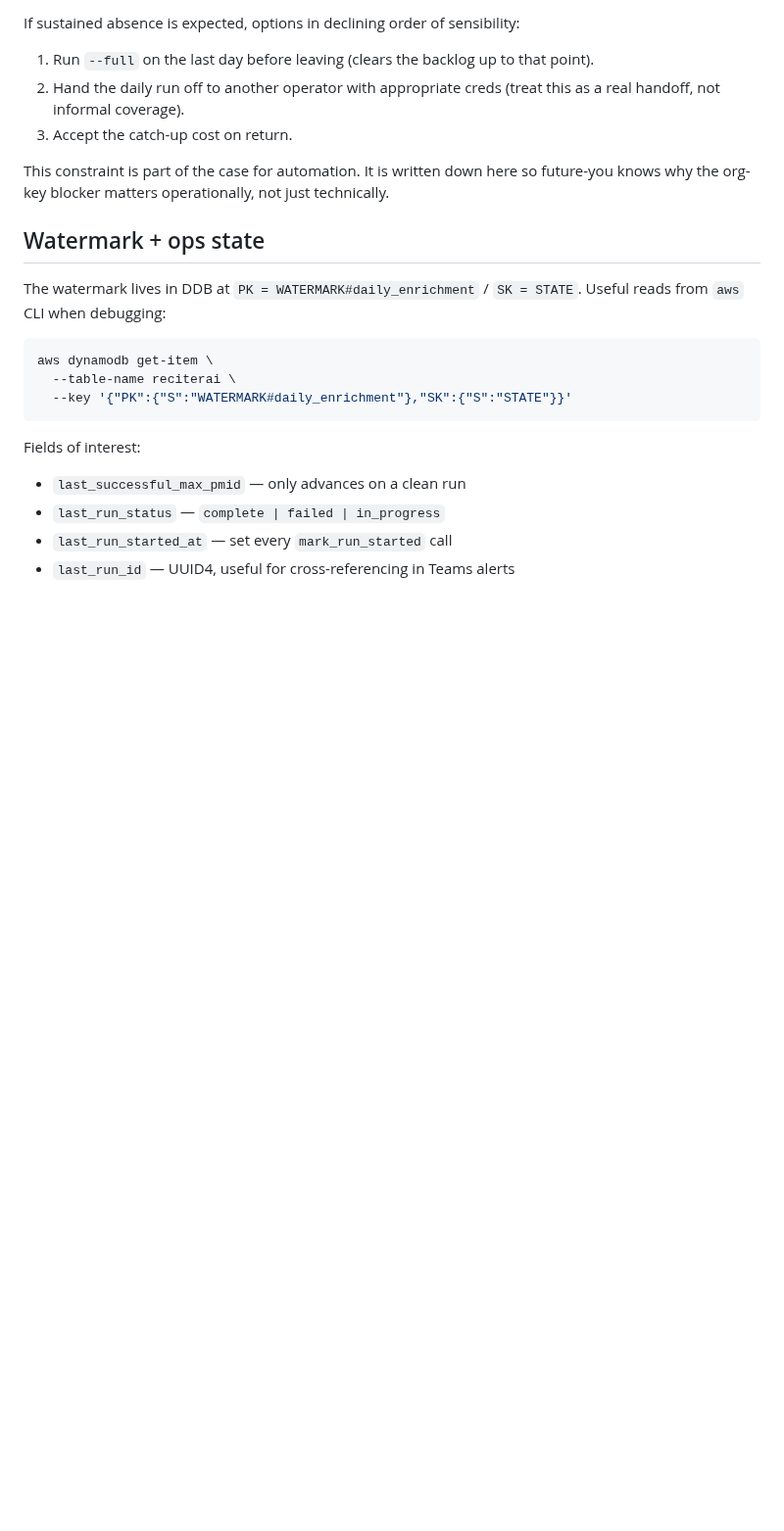
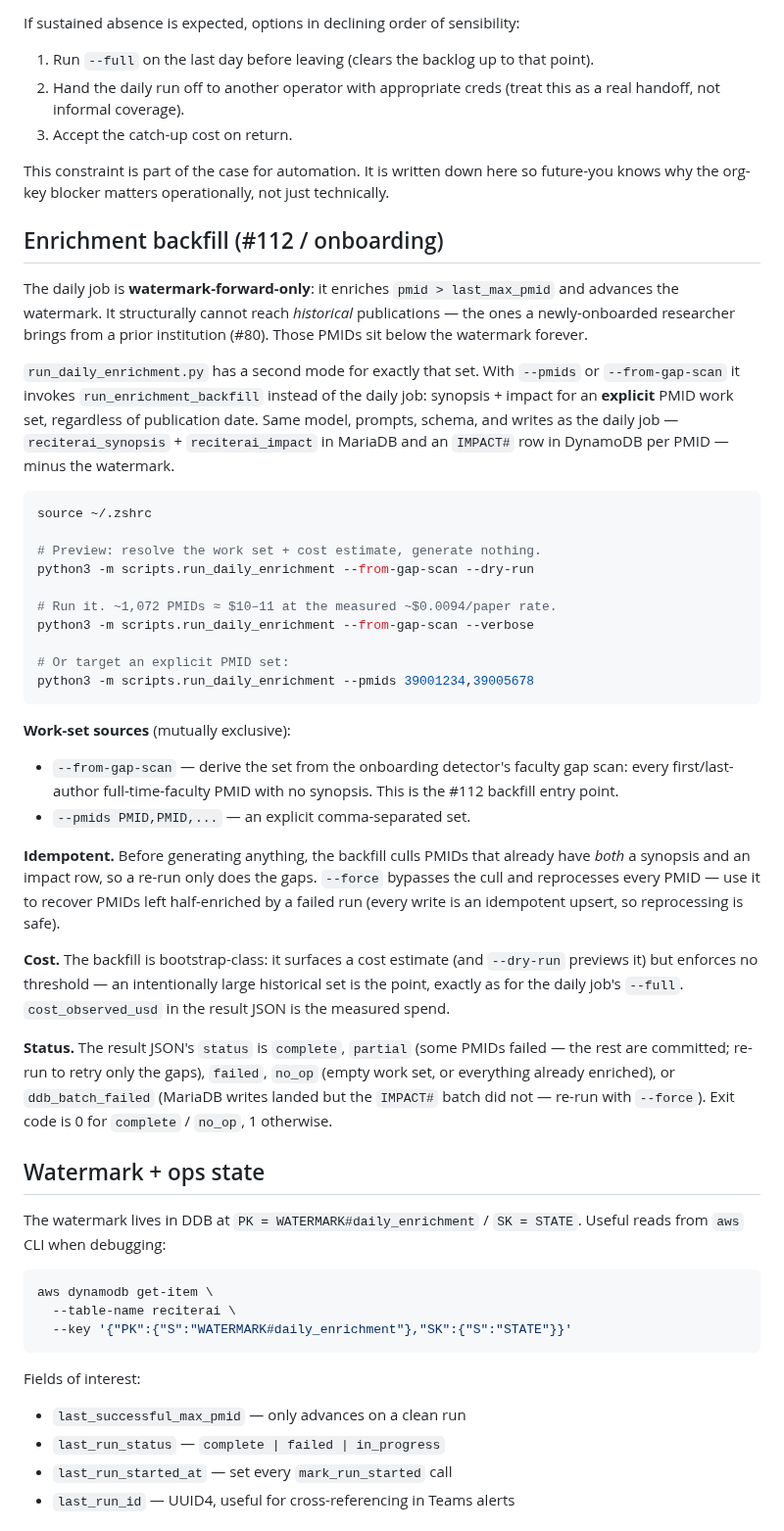
Before and after one commit to wcmc-its/ReciterAI, a Markdown page: docs/daily-enrichment.md, the part around the change. Shown at 98% size. Rendered like a GitHub page; blank space fills up the shorter version.

Commit message:
docs(#112): document the enrichment backfill
Operator-guide section for the run_daily_enrichment backfill mode — work-set sources, idempotency, cost, and the result-status taxonomy.

````diff
--- a/docs/daily-enrichment.md
+++ b/docs/daily-enrichment.md
@@ -142,6 +142,60 @@ This constraint is part of the case for automation. It is written
 down here so future-you knows why the org-key blocker matters
 operationally, not just technically.
 
+## Enrichment backfill (#112 / onboarding)
+
+The daily job is **watermark-forward-only**: it enriches `pmid >
+last_max_pmid` and advances the watermark. It structurally cannot reach
+*historical* publications — the ones a newly-onboarded researcher brings
+from a prior institution (#80). Those PMIDs sit below the watermark
+forever.
+
+`run_daily_enrichment.py` has a second mode for exactly that set. With
+`--pmids` or `--from-gap-scan` it invokes `run_enrichment_backfill`
+instead of the daily job: synopsis + impact for an **explicit** PMID work
+set, regardless of publication date. Same model, prompts, schema, and
+writes as the daily job — `reciterai_synopsis` + `reciterai_impact` in
+MariaDB and an `IMPACT#` row in DynamoDB per PMID — minus the watermark.
+
+```bash
+source ~/.zshrc
+
+# Preview: resolve the work set + cost estimate, generate nothing.
+python3 -m scripts.run_daily_enrichment --from-gap-scan --dry-run
+
+# Run it. ~1,072 PMIDs ≈ $10–11 at the measured ~$0.0094/paper rate.
+python3 -m scripts.run_daily_enrichment --from-gap-scan --verbose
+
+# Or target an explicit PMID set:
+python3 -m scripts.run_daily_enrichment --pmids 39001234,39005678
+```
+
+**Work-set sources** (mutually exclusive):
+
+- `--from-gap-scan` — derive the set from the onboarding detector's
+  faculty gap scan: every first/last-author full-time-faculty PMID with
+  no synopsis. This is the #112 backfill entry point.
+- `--pmids PMID,PMID,...` — an explicit comma-separated set.
+
+**Idempotent.** Before generating anything, the backfill culls PMIDs that
+already have *both* a synopsis and an impact row, so a re-run only does
+the gaps. `--force` bypasses the cull and reprocesses every PMID — use it
+to recover PMIDs left half-enriched by a failed run (every write is an
+idempotent upsert, so reprocessing is safe).
+
+**Cost.** The backfill is bootstrap-class: it surfaces a cost estimate
+(and `--dry-run` previews it) but enforces no threshold — an
+intentionally large historical set is the point, exactly as for the daily
+job's `--full`. `cost_observed_usd` in the result JSON is the measured
+spend.
+
+**Status.** The result JSON's `status` is `complete`, `partial` (some
+PMIDs failed — the rest are committed; re-run to retry only the gaps),
+`failed`, `no_op` (empty work set, or everything already enriched), or
+`ddb_batch_failed` (MariaDB writes landed but the `IMPACT#` batch did not
+— re-run with `--force`). Exit code is 0 for `complete` / `no_op`, 1
+otherwise.
+
 ## Watermark + ops state
 
 The watermark lives in DDB at `PK = WATERMARK#daily_enrichment` /
````
